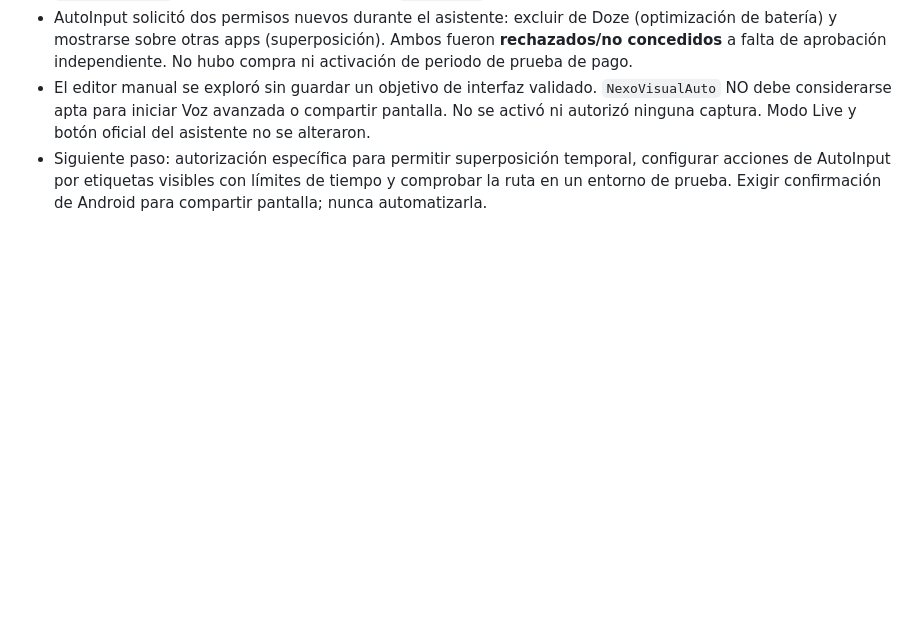
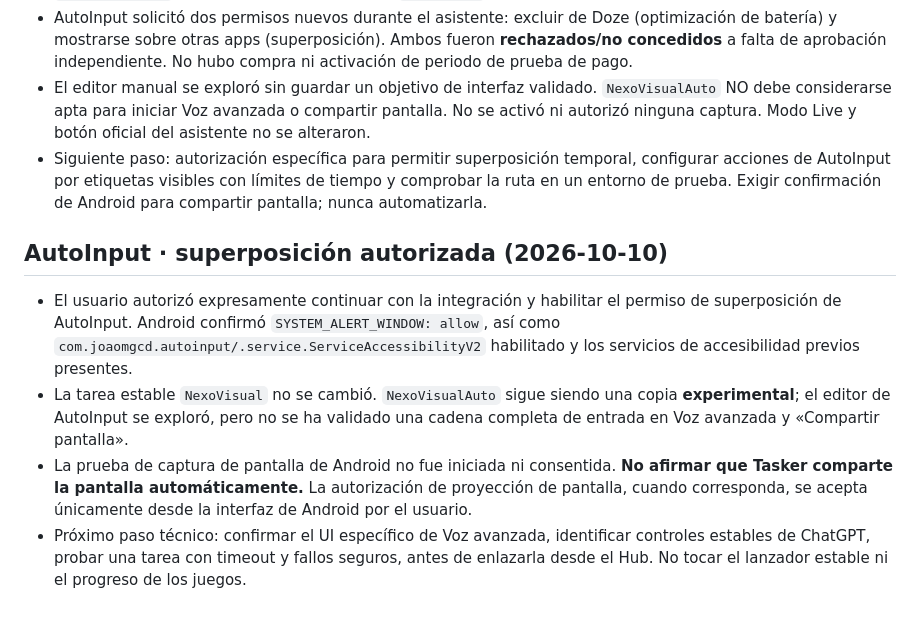
Before and after one commit to adrianxds-ads/adrian-hub, a Markdown page: docs/NEXO_VISUAL.md, the part around the change. GitHub-like rendering; blank space fills up the shorter version.

Commit message:
Record AutoInput overlay authorization and safe experiment limits

```diff
--- a/docs/NEXO_VISUAL.md
+++ b/docs/NEXO_VISUAL.md
@@ -44,3 +44,9 @@
 - AutoInput solicitó dos permisos nuevos durante el asistente: excluir de Doze (optimización de batería) y mostrarse sobre otras apps (superposición). Ambos fueron **rechazados/no concedidos** a falta de aprobación independiente. No hubo compra ni activación de periodo de prueba de pago.
 - El editor manual se exploró sin guardar un objetivo de interfaz validado. `NexoVisualAuto` NO debe considerarse apta para iniciar Voz avanzada o compartir pantalla. No se activó ni autorizó ninguna captura. Modo Live y botón oficial del asistente no se alteraron.
 - Siguiente paso: autorización específica para permitir superposición temporal, configurar acciones de AutoInput por etiquetas visibles con límites de tiempo y comprobar la ruta en un entorno de prueba. Exigir confirmación de Android para compartir pantalla; nunca automatizarla.
+
+## AutoInput · superposición autorizada (2026-10-10)
+- El usuario autorizó expresamente continuar con la integración y habilitar el permiso de superposición de AutoInput. Android confirmó `SYSTEM_ALERT_WINDOW: allow`, así como `com.joaomgcd.autoinput/.service.ServiceAccessibilityV2` habilitado y los servicios de accesibilidad previos presentes.
+- La tarea estable `NexoVisual` no se cambió. `NexoVisualAuto` sigue siendo una copia **experimental**; el editor de AutoInput se exploró, pero no se ha validado una cadena completa de entrada en Voz avanzada y «Compartir pantalla».
+- La prueba de captura de pantalla de Android no fue iniciada ni consentida. **No afirmar que Tasker comparte la pantalla automáticamente.** La autorización de proyección de pantalla, cuando corresponda, se acepta únicamente desde la interfaz de Android por el usuario.
+- Próximo paso técnico: confirmar el UI específico de Voz avanzada, identificar controles estables de ChatGPT, probar una tarea con timeout y fallos seguros, antes de enlazarla desde el Hub. No tocar el lanzador estable ni el progreso de los juegos.
```
